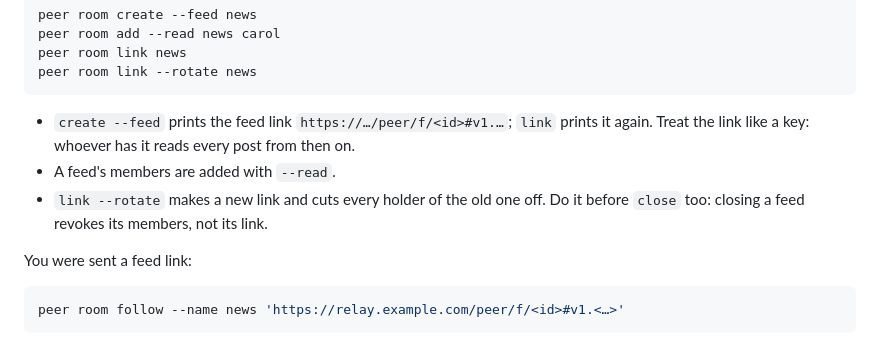
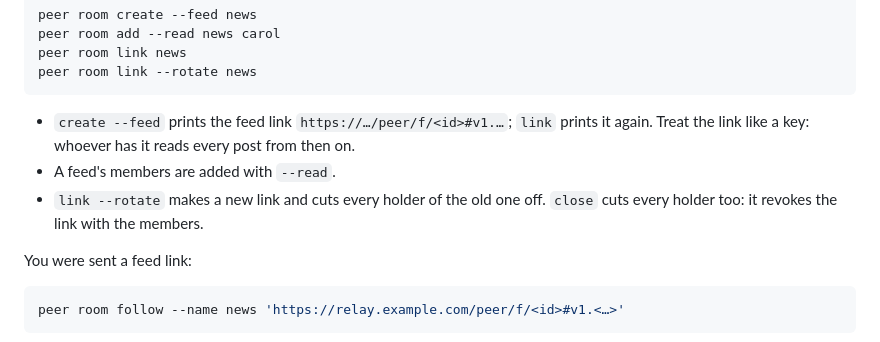
Before and after one commit to caoer/peer, a Markdown page: skills/peer/SKILL.md, the part around the change. Drawn GitHub-style.

```diff
--- a/skills/peer/SKILL.md
+++ b/skills/peer/SKILL.md
@@ -172,7 +172,7 @@ peer room link --rotate news
 
 - `create --feed` prints the feed link `https://…/peer/f/<id>#v1.…`; `link` prints it again. Treat the link like a key: whoever has it reads every post from then on.
 - A feed's members are added with `--read`.
-- `link --rotate` makes a new link and cuts every holder of the old one off. Do it before `close` too: closing a feed revokes its members, not its link.
+- `link --rotate` makes a new link and cuts every holder of the old one off. `close` cuts every holder too: it revokes the link with the members.
 
 You were sent a feed link:
 
```
Also changed, not shown: docs/protocol.md (+3 -3 lines).
